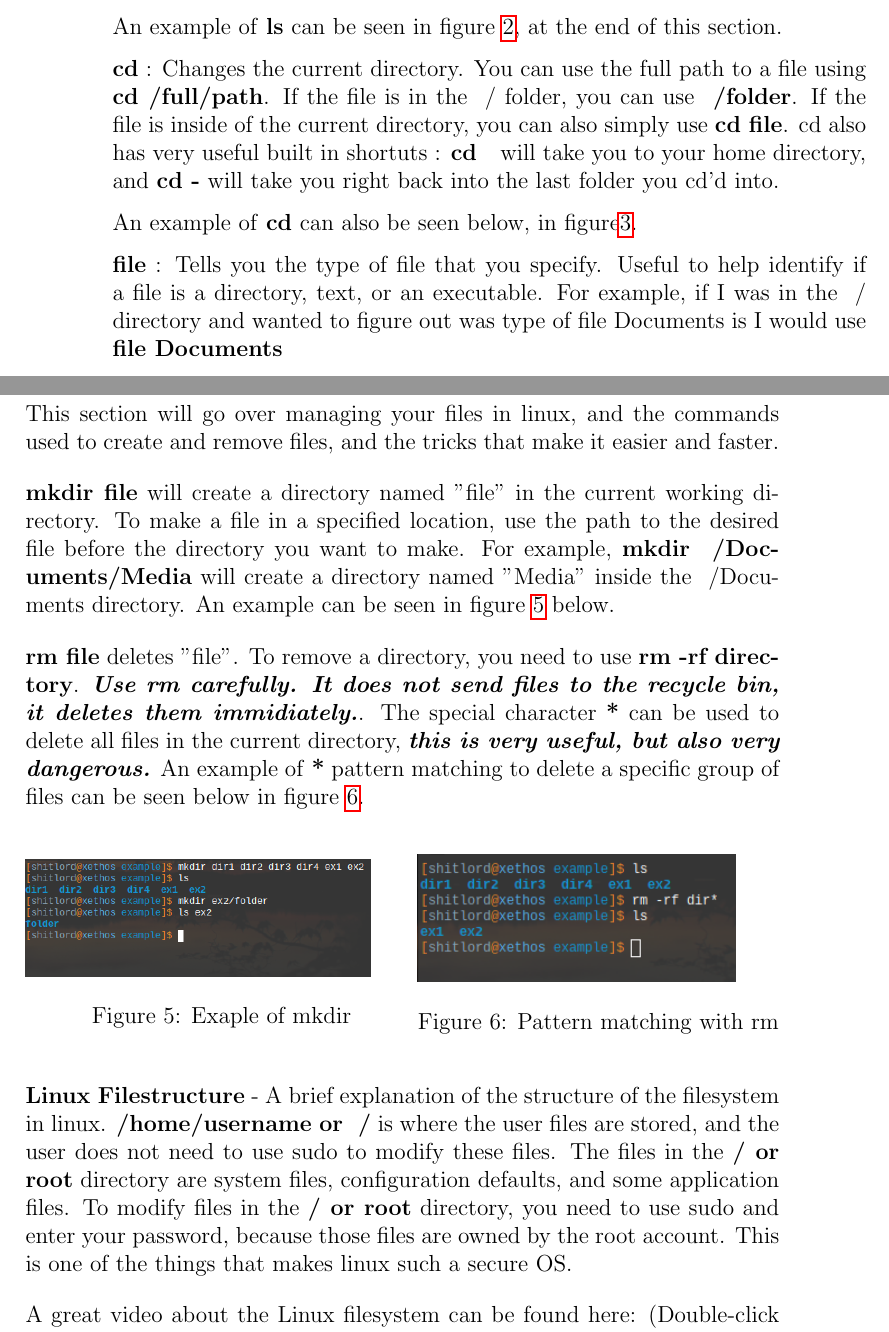
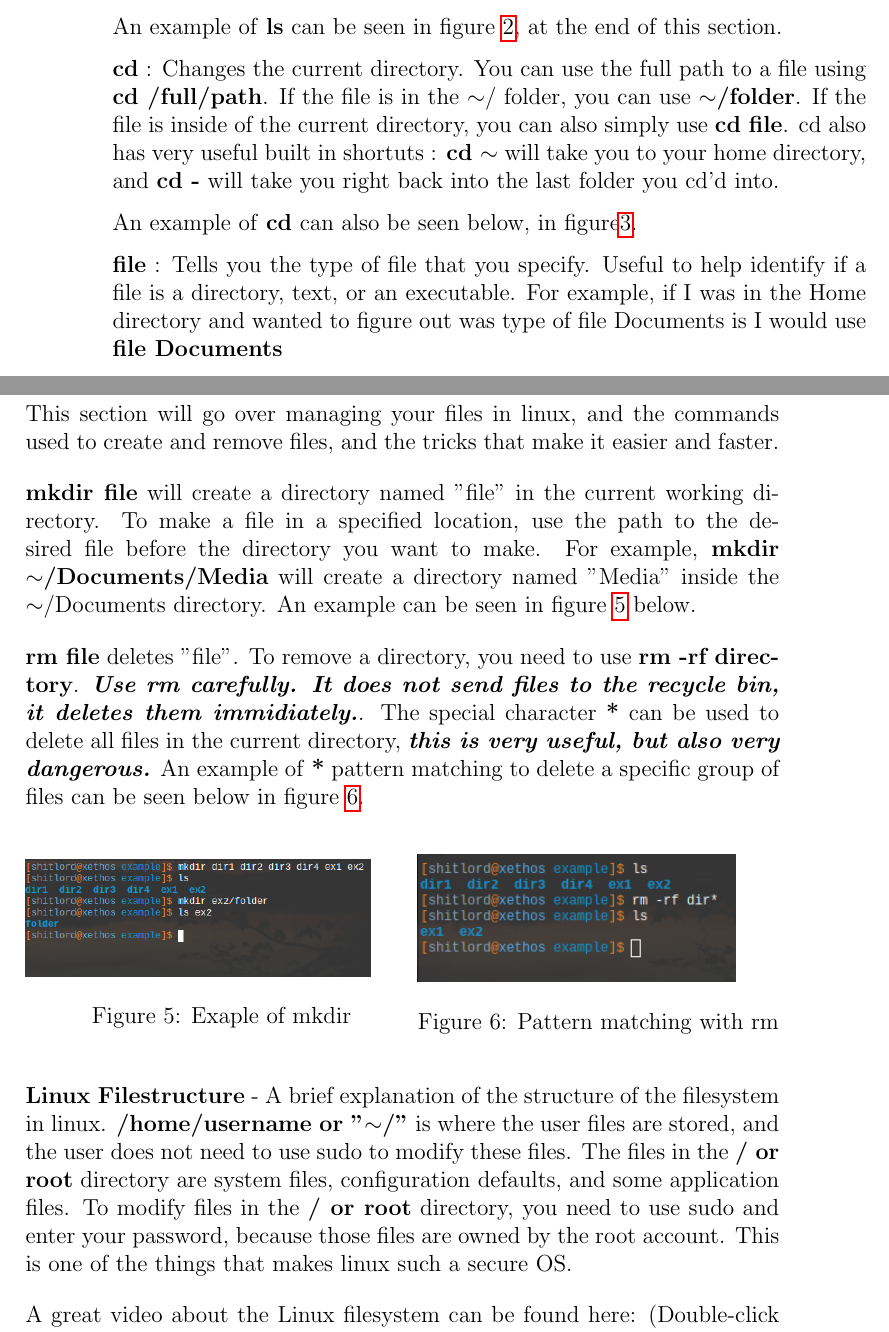
Before and after one commit to Can221-ParOS/linux-helper, a LaTeX document (linuxhelp.tex): two parts of pages 2 and 3 of 6, joined at a grey line, cut so that both start at the same text. Compiled offline with pdfLaTeX.

Commit message:
Tilde fix.

```diff
--- a/linuxhelp.tex
+++ b/linuxhelp.tex
@@ -6,7 +6,7 @@
 \graphicspath{ {images/} }
 
 \title{Getting Comfy in the Command Line}
-\author{Can221-ParOS \thanks{Huge thanks to Luke Smith, DistroTube, and Mental Outlaw. They are where I gained my immense interest in Linux. You can find their channels on Youtube by searching their names.}}
+\author{Can221-ParOS \thanks{Huge thanks to \href{https://www.youtube.com/channel/UC2eYFnH61tmytImy1mTYvhA}{Luke Smith}, \href{https://www.youtube.com/channel/UCVls1GmFKf6WlTraIb_IaJg}{DistroTube}, and \href{https://www.youtube.com/channel/UC7YOGHUfC1Tb6E4pudI9STA}{Mental Outlaw}. They are where I gained my immense interest in Linux.}}
 \date{August 14, 2020}
 
 \begin{document}
@@ -38,11 +38,11 @@ This section focuses on navigating through files in the Terminal. We will go ove
 
 An example of \textbf{ls} can be seen in figure \ref{figure:image2}, at the end of this section.
 
-\textbf{cd} : Changes the current directory. You can use the full path to a file using \textbf{cd /full/path}. If the file is in the ~/ folder, you can use \textbf{~/folder}. If the file is inside of the current directory, you can also simply use \textbf{cd file}. cd also has very useful built in shortuts : \textbf{cd ~} will take you to your home directory, and \textbf{cd -} will take you right back into the last folder you cd'd into.
+\textbf{cd} : Changes the current directory. You can use the full path to a file using \textbf{cd /full/path}. If the file is in the $\mathtt{\sim}$/ folder, you can use \textbf{$\mathtt{\sim}$/folder}. If the file is inside of the current directory, you can also simply use \textbf{cd file}. cd also has very useful built in shortuts : \textbf{cd $\mathtt{\sim}$} will take you to your home directory, and \textbf{cd -} will take you right back into the last folder you cd'd into.
 
 An example of \textbf{cd} can also be seen below, in figure\ref{figure:image3}.
 
-\textbf{file} : Tells you the type of file that you specify. Useful to help identify if a file is a directory, text, or an executable. For example, if I was in the ~/ directory and wanted to figure out was type of file Documents is I would use \textbf{file Documents}
+\textbf{file} : Tells you the type of file that you specify. Useful to help identify if a file is a directory, text, or an executable. For example, if I was in the Home directory and wanted to figure out was type of file Documents is I would use \textbf{file Documents}
 
 As with the others, there is an example of the file command in use seen below, in figure \ref{figure:image4}.
 
@@ -67,7 +67,7 @@ As with the others, there is an example of the file command in use seen below, i
 
 This section will go over managing your files in linux, and the commands used to create and remove files, and the tricks that make it easier and faster.
 
-\textbf{mkdir file} will create a directory named "file" in the current working directory. To make a file in a specified location, use the path to the desired file before the directory you want to make. For example, \textbf{mkdir ~/Documents/Media} will create a directory named "Media" inside the ~/Documents directory. An example can be seen in figure \ref{figure:mkdirex} below.
+\textbf{mkdir file} will create a directory named "file" in the current working directory. To make a file in a specified location, use the path to the desired file before the directory you want to make. For example, \textbf{mkdir $\mathtt{\sim}$/Documents/Media} will create a directory named "Media" inside the $\mathtt{\sim}$/Documents directory. An example can be seen in figure \ref{figure:mkdirex} below.
 
 \textbf{rm file} deletes "file". To remove a directory, you need to use \textbf{rm -rf directory}. \textbf{\textit{Use rm carefully. It does not send files to the recycle bin, it deletes them immidiately.}}. The special character \textbf{*} can be used to delete all files in the current directory, \textbf{\textit{this is very useful, but also very dangerous.}} An example of \textbf{*} pattern matching to delete a specific group of files can be seen below in figure \ref{figure:rmpatex}.
 
@@ -82,7 +82,7 @@ This section will go over managing your files in linux, and the commands used to
 \endminipage
 \end{figure}
 
-\textbf{Linux Filestructure} - A brief explanation of the structure of the filesystem in linux. \textbf{/home/username or ~/} is where the user files are stored, and the user does not need to use sudo to modify these files. The files in the \textbf{/ or root} directory are system files, configuration defaults, and some application files. To modify files in the \textbf{/ or root} directory, you need to use sudo and enter your password, because those files are owned by the root account. This is one of the things that makes linux such a secure OS.
+\textbf{Linux Filestructure} - A brief explanation of the structure of the filesystem in linux. \textbf{/home/username or "$\mathtt{\sim}$/"} is where the user files are stored, and the user does not need to use sudo to modify these files. The files in the \textbf{/ or root} directory are system files, configuration defaults, and some application files. To modify files in the \textbf{/ or root} directory, you need to use sudo and enter your password, because those files are owned by the root account. This is one of the things that makes linux such a secure OS.
 
 A great video about the Linux filesystem can be found here:
 (Double-click to open link)
```
Also changed, not shown: linuxhelp.pdf.
